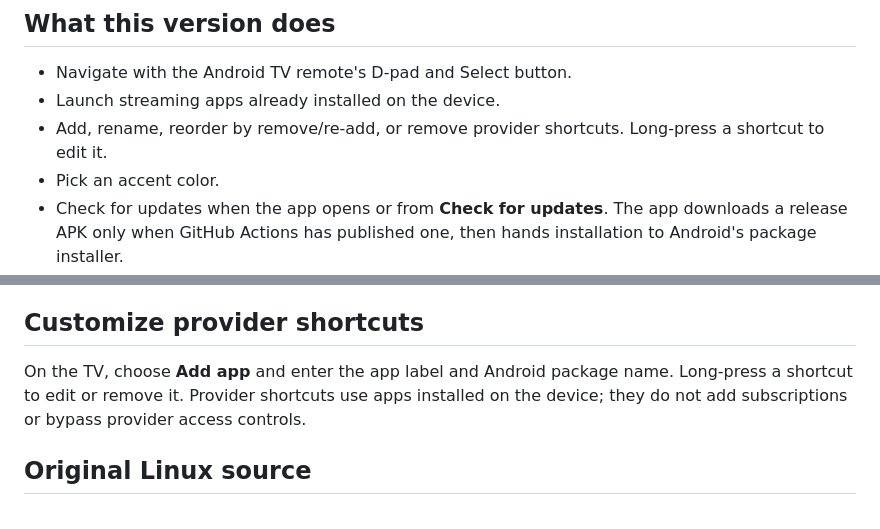
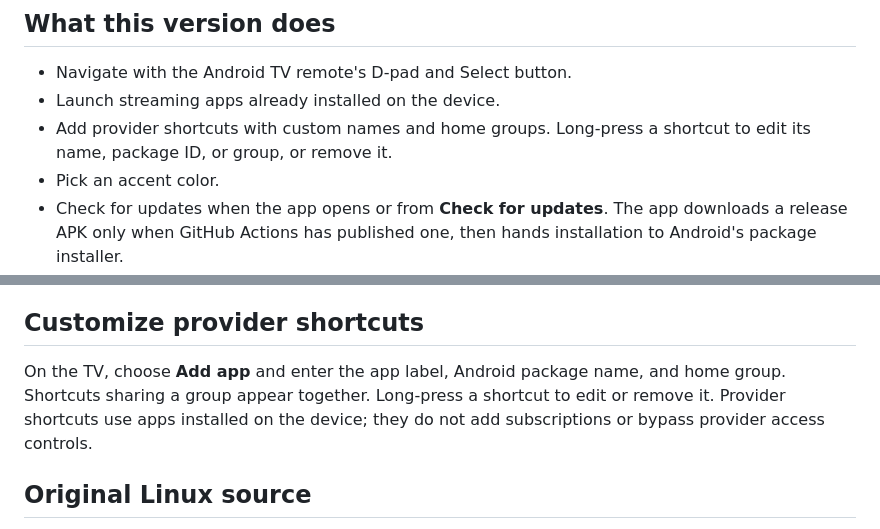
Before and after one commit to jedixscum/BradFlix-Android-TV, a Markdown page: README.md, 2 parts joined by grey strips. Drawn GitHub-style.

Commit message:
Add customizable home groups

```diff
--- a/README.md
+++ b/README.md
@@ -6,7 +6,7 @@ BradFlix is a customizable home for streaming apps on Android TV. The first Andr
 
 - Navigate with the Android TV remote's D-pad and Select button.
 - Launch streaming apps already installed on the device.
-- Add, rename, reorder by remove/re-add, or remove provider shortcuts. Long-press a shortcut to edit it.
+- Add provider shortcuts with custom names and home groups. Long-press a shortcut to edit its name, package ID, or group, or remove it.
 - Pick an accent color.
 - Check for updates when the app opens or from **Check for updates**. The app downloads a release APK only when GitHub Actions has published one, then hands installation to Android's package installer.
 - Build an APK in GitHub Actions after each push to `main` and download it from the workflow run.
@@ -32,7 +32,7 @@ Keep the keystore and passwords backed up securely. Losing the signing key preve
 
 ## Customize provider shortcuts
 
-On the TV, choose **Add app** and enter the app label and Android package name. Long-press a shortcut to edit or remove it. Provider shortcuts use apps installed on the device; they do not add subscriptions or bypass provider access controls.
+On the TV, choose **Add app** and enter the app label, Android package name, and home group. Shortcuts sharing a group appear together. Long-press a shortcut to edit or remove it. Provider shortcuts use apps installed on the device; they do not add subscriptions or bypass provider access controls.
 
 ## Original Linux source
 
```
